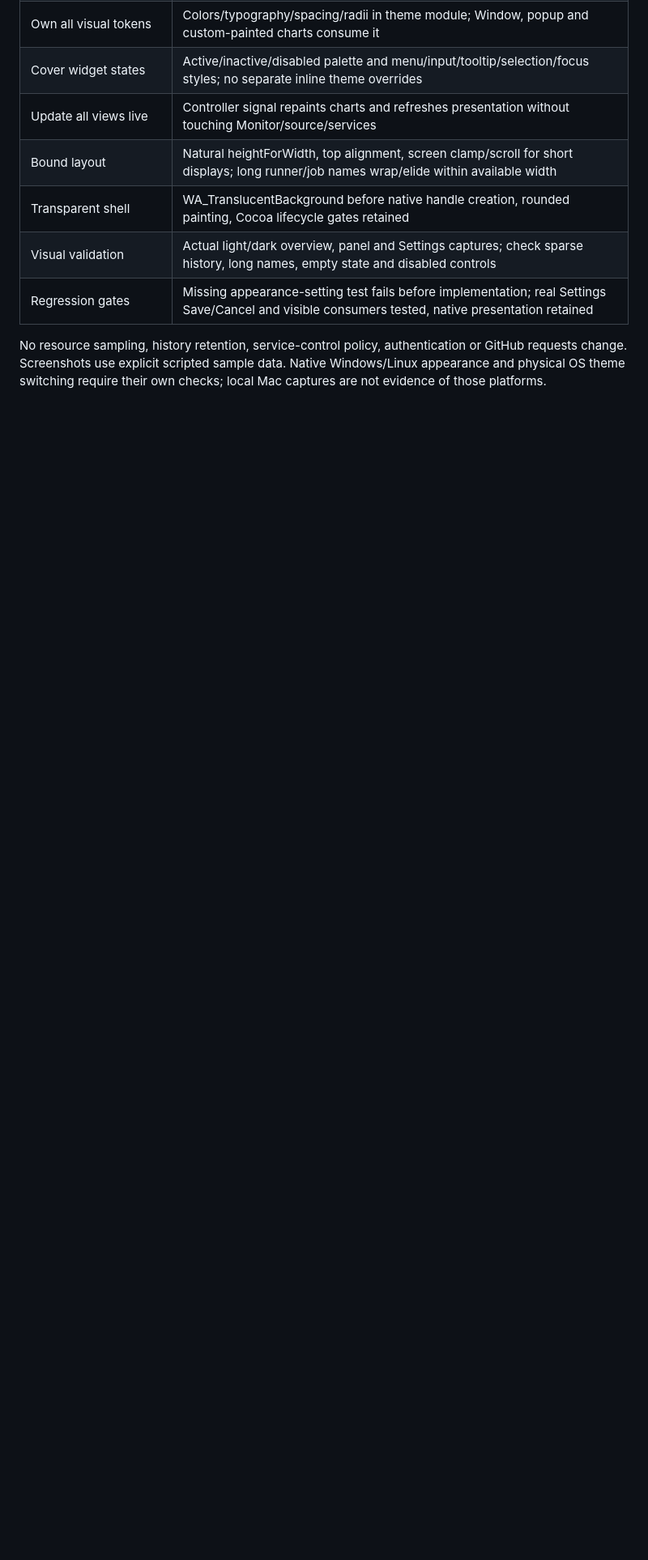
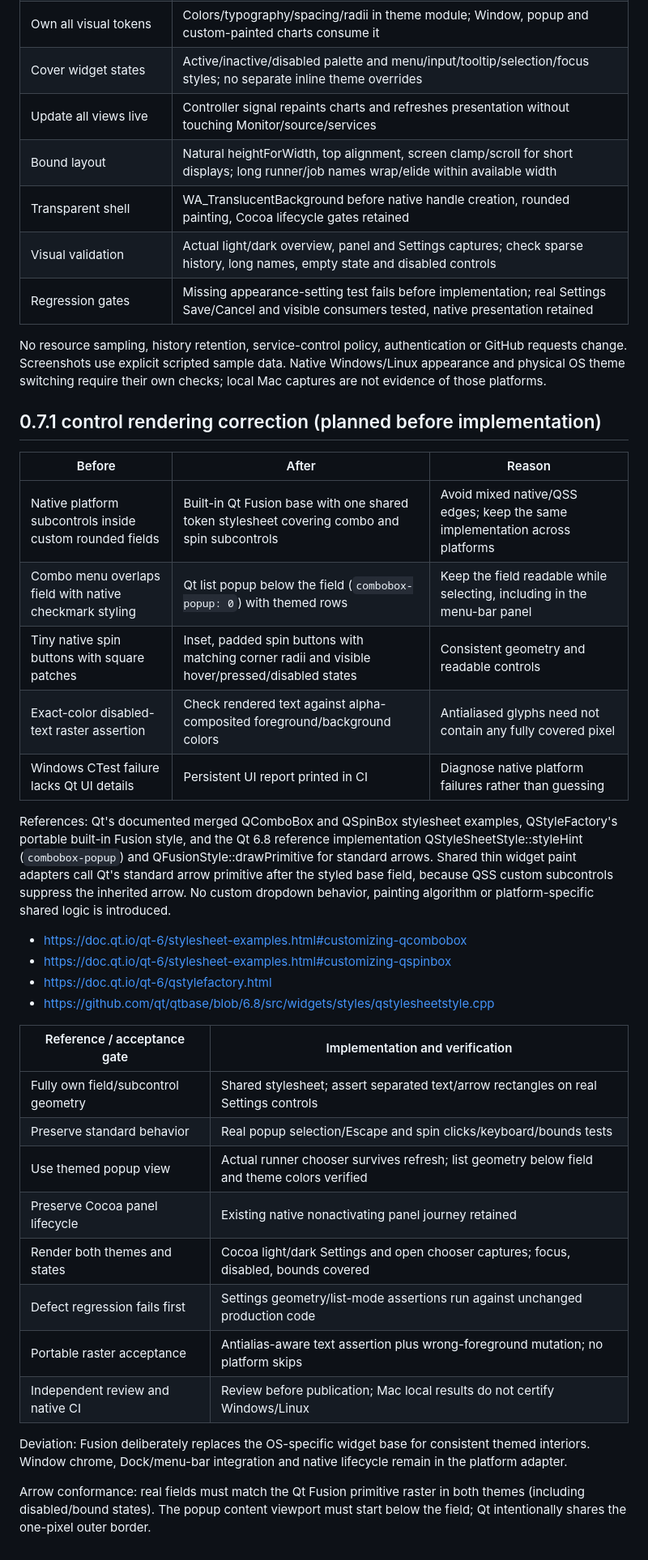
Before and after one commit to FabioLissi/runperch, a Markdown page: design/themes.md, the part around the change. Shown at 81% size. GitHub-like rendering; blank space fills up the shorter version.

Commit message:
Fix themed dropdown and spin controls with portable UI diagnostics

```diff
--- a/design/themes.md
+++ b/design/themes.md
@@ -41,3 +41,45 @@ No resource sampling, history retention, service-control policy, authentication
 GitHub requests change. Screenshots use explicit scripted sample data. Native
 Windows/Linux appearance and physical OS theme switching require their own checks;
 local Mac captures are not evidence of those platforms.
+
+## 0.7.1 control rendering correction (planned before implementation)
+
+| Before | After | Reason |
+|---|---|---|
+| Native platform subcontrols inside custom rounded fields | Built-in Qt Fusion base with one shared token stylesheet covering combo and spin subcontrols | Avoid mixed native/QSS edges; keep the same implementation across platforms |
+| Combo menu overlaps field with native checkmark styling | Qt list popup below the field (`combobox-popup: 0`) with themed rows | Keep the field readable while selecting, including in the menu-bar panel |
+| Tiny native spin buttons with square patches | Inset, padded spin buttons with matching corner radii and visible hover/pressed/disabled states | Consistent geometry and readable controls |
+| Exact-color disabled-text raster assertion | Check rendered text against alpha-composited foreground/background colors | Antialiased glyphs need not contain any fully covered pixel |
+| Windows CTest failure lacks Qt UI details | Persistent UI report printed in CI | Diagnose native platform failures rather than guessing |
+
+References: Qt's documented merged QComboBox and QSpinBox stylesheet examples,
+QStyleFactory's portable built-in Fusion style, and the Qt 6.8 reference
+implementation QStyleSheetStyle::styleHint (`combobox-popup`) and
+QFusionStyle::drawPrimitive for standard arrows. Shared thin widget paint adapters
+call Qt's standard arrow primitive after the styled base field, because QSS custom
+subcontrols suppress the inherited arrow. No custom dropdown behavior,
+painting algorithm or platform-specific shared logic is introduced.
+
+- https://doc.qt.io/qt-6/stylesheet-examples.html#customizing-qcombobox
+- https://doc.qt.io/qt-6/stylesheet-examples.html#customizing-qspinbox
+- https://doc.qt.io/qt-6/qstylefactory.html
+- https://github.com/qt/qtbase/blob/6.8/src/widgets/styles/qstylesheetstyle.cpp
+
+| Reference / acceptance gate | Implementation and verification |
+|---|---|
+| Fully own field/subcontrol geometry | Shared stylesheet; assert separated text/arrow rectangles on real Settings controls |
+| Preserve standard behavior | Real popup selection/Escape and spin clicks/keyboard/bounds tests |
+| Use themed popup view | Actual runner chooser survives refresh; list geometry below field and theme colors verified |
+| Preserve Cocoa panel lifecycle | Existing native nonactivating panel journey retained |
+| Render both themes and states | Cocoa light/dark Settings and open chooser captures; focus, disabled, bounds covered |
+| Defect regression fails first | Settings geometry/list-mode assertions run against unchanged production code |
+| Portable raster acceptance | Antialias-aware text assertion plus wrong-foreground mutation; no platform skips |
+| Independent review and native CI | Review before publication; Mac local results do not certify Windows/Linux |
+
+Deviation: Fusion deliberately replaces the OS-specific widget base for consistent
+themed interiors. Window chrome, Dock/menu-bar integration and native lifecycle
+remain in the platform adapter.
+
+Arrow conformance: real fields must match the Qt Fusion primitive raster in both
+themes (including disabled/bound states). The popup content viewport must start
+below the field; Qt intentionally shares the one-pixel outer border.
```
Also changed, not shown: README.md (+1 -1 lines), design/validation.md (+27 -0 lines), assets/screenshots/macos-dark-overview.png, assets/screenshots/macos-dark-popover.png, assets/screenshots/macos-dark-settings.png, assets/screenshots/macos-light-overview.png, assets/screenshots/macos-light-popover.png, assets/screenshots/macos-light-settings.png, 9 other files.
